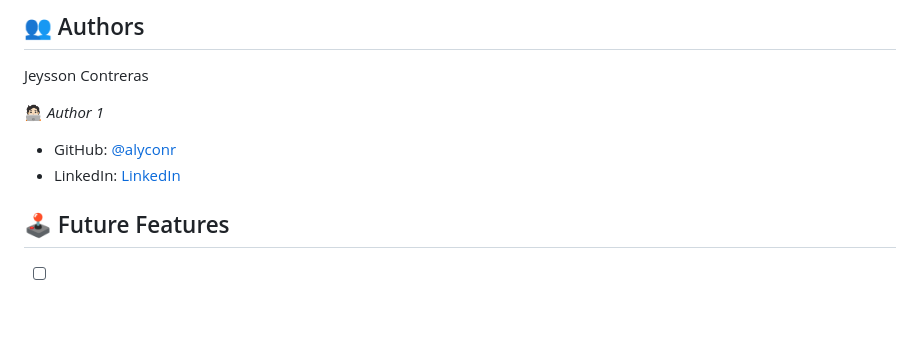
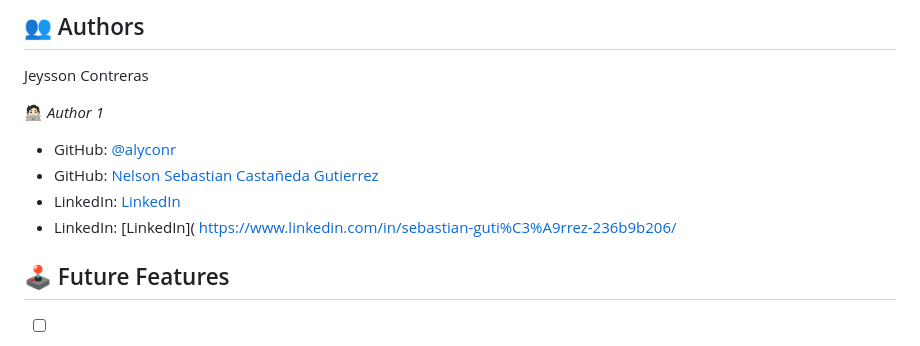
Before and after one commit to SebastianGutierrez23/clasemiercoles, a Markdown page: README.md, the part around the change. GitHub-like rendering; blank space fills up the shorter version.

Commit message:
Documentacion-actualizada

```diff
--- a/README.md
+++ b/README.md
@@ -186,9 +186,14 @@ Jeysson Contreras
  - GitHub: [@alyconr](
 https://github.com/alyconr
 )
+ - GitHub: [Nelson Sebastian Castañeda Gutierrez](
+https://github.com/SebastianGutierrez23
+)
  - LinkedIn: [LinkedIn](
 https://www.linkedin.com/in/jeysson-aly-contreras
 )
+ - LinkedIn: [LinkedIn](
+https://www.linkedin.com/in/sebastian-guti%C3%A9rrez-236b9b206/
 
 
 ## 🕹️ Future Features <a name="future-features"></a>
```
